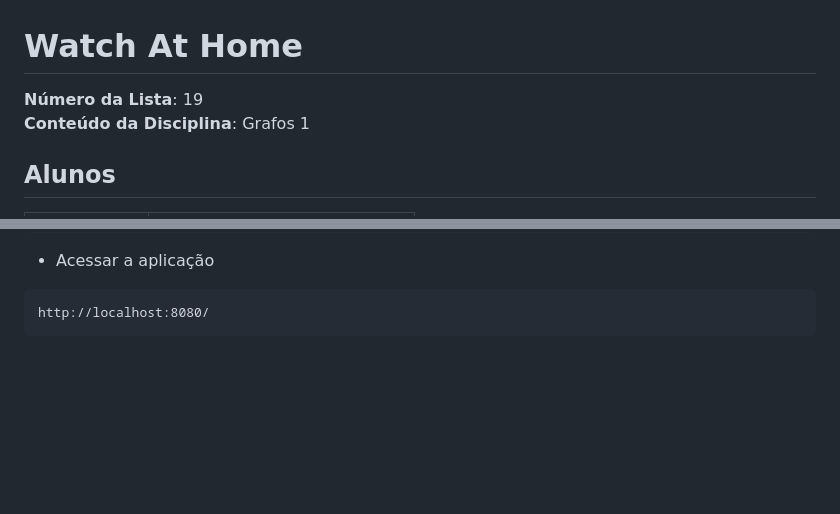
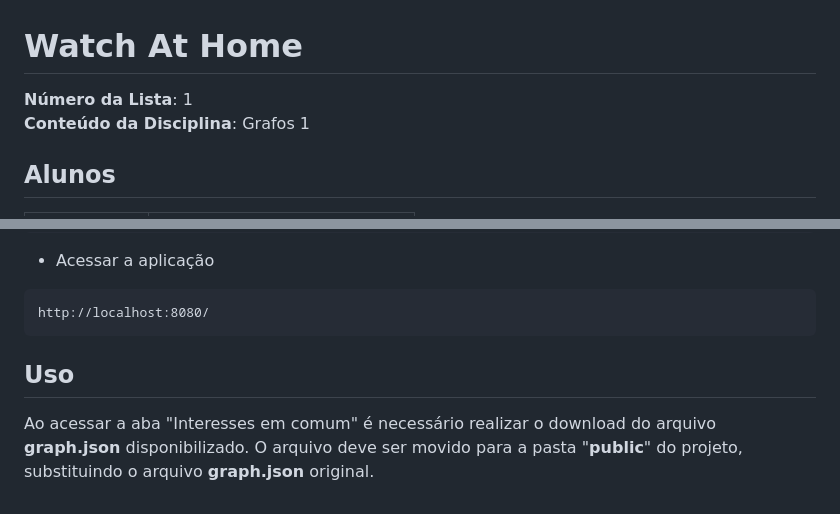
Before and after one commit to projeto-de-algoritmos/Grafos1_WatchAtHome, a Markdown page: README.md, 2 parts joined by grey strips. GitHub-like rendering; blank space fills up the shorter version.

````diff
--- a/README.md
+++ b/README.md
@@ -1,6 +1,6 @@
 # Watch At Home
 
-**Número da Lista**: 19<br>
+**Número da Lista**: 1<br>
 **Conteúdo da Disciplina**: Grafos 1<br>
 
 ## Alunos
@@ -41,3 +49,5 @@ Adicione 3 ou mais screenshots do projeto em funcionamento.
   ```
   http://localhost:8080/
   ```
+  ## Uso
+  Ao acessar a aba "Interesses em comum" é necessário realizar o download do arquivo **graph.json** disponibilizado. O arquivo deve ser movido para a pasta "**public**" do projeto, substituindo o arquivo **graph.json** original.
````
Also changed, not shown: other parts of README.md (+9 -1 lines), src/assets/images/busca.png (added), src/assets/images/favoritar.png (added), src/assets/images/grafo.png (added), src/assets/images/inicial.png (added).
